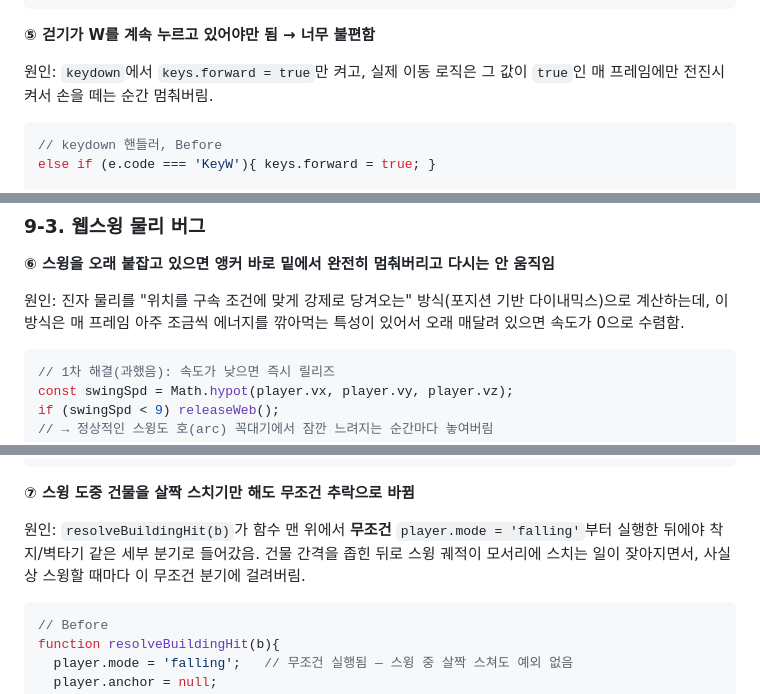
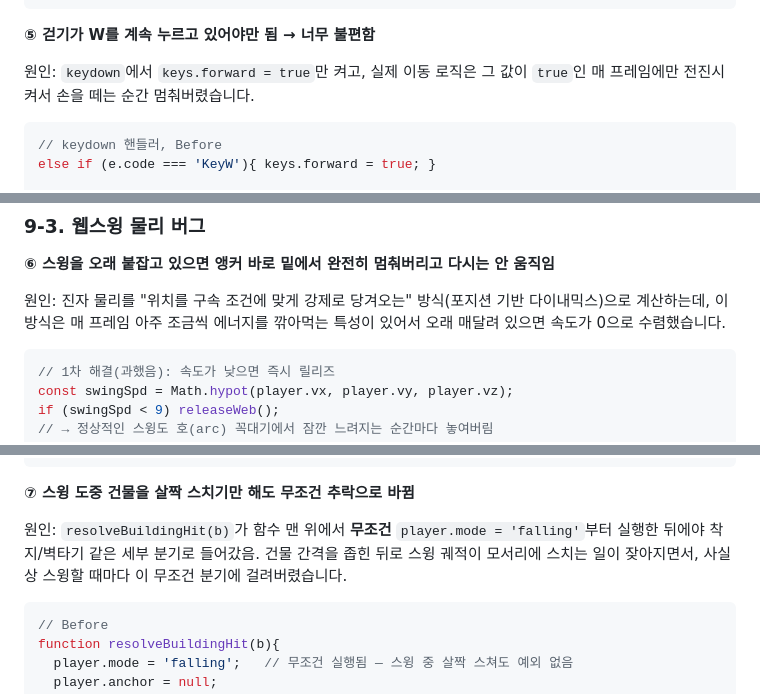
Before and after one commit to SKN35shimsungwook/spider, a Markdown page: README.md, 3 parts joined by grey strips. Rendered like a GitHub page.

````diff
--- a/README.md
+++ b/README.md
@@ -317,7 +317,7 @@ function onDown(){
 **⑤ 걷기가 W를 계속 누르고 있어야만 됨 → 너무 불편함**
 
 원인: `keydown`에서 `keys.forward = true`만 켜고, 실제 이동 로직은 그 값이 `true`인 매 프레임에만
-전진시켜서 손을 떼는 순간 멈춰버림.
+전진시켜서 손을 떼는 순간 멈춰버렸습니다.
 
 ```js
 // keydown 핸들러, Before
@@ -339,7 +339,7 @@ if (keys.forward || player.autoWalk){ /* 전진 */ }
 
 원인: 진자 물리를 "위치를 구속 조건에 맞게 강제로 당겨오는" 방식(포지션 기반 다이내믹스)으로
 계산하는데, 이 방식은 매 프레임 아주 조금씩 에너지를 깎아먹는 특성이 있어서 오래 매달려 있으면
-속도가 0으로 수렴함.
+속도가 0으로 수렴했습니다.
 
 ```js
 // 1차 해결(과했음): 속도가 낮으면 즉시 릴리즈
@@ -364,7 +364,7 @@ if (player.swingLowT > 0.5){
 
 원인: `resolveBuildingHit(b)`가 함수 맨 위에서 **무조건** `player.mode = 'falling'`부터 실행한
 뒤에야 착지/벽타기 같은 세부 분기로 들어갔음. 건물 간격을 좁힌 뒤로 스윙 궤적이 모서리에
-스치는 일이 잦아지면서, 사실상 스윙할 때마다 이 무조건 분기에 걸려버림.
+스치는 일이 잦아지면서, 사실상 스윙할 때마다 이 무조건 분기에 걸려버렸습니다.
 
 ```js
 // Before
````
Also changed, not shown: other parts of README.md (+20 -20 lines).
